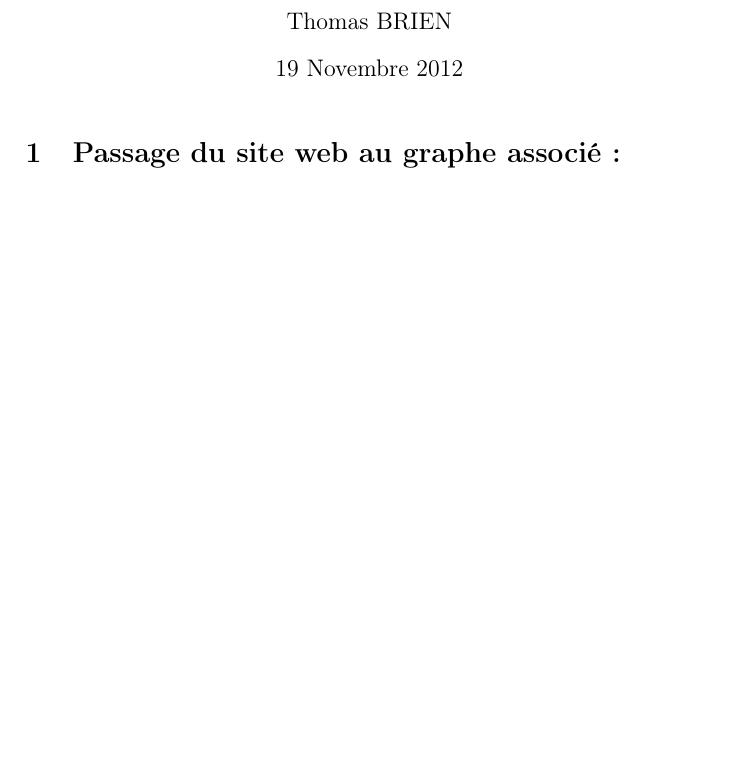
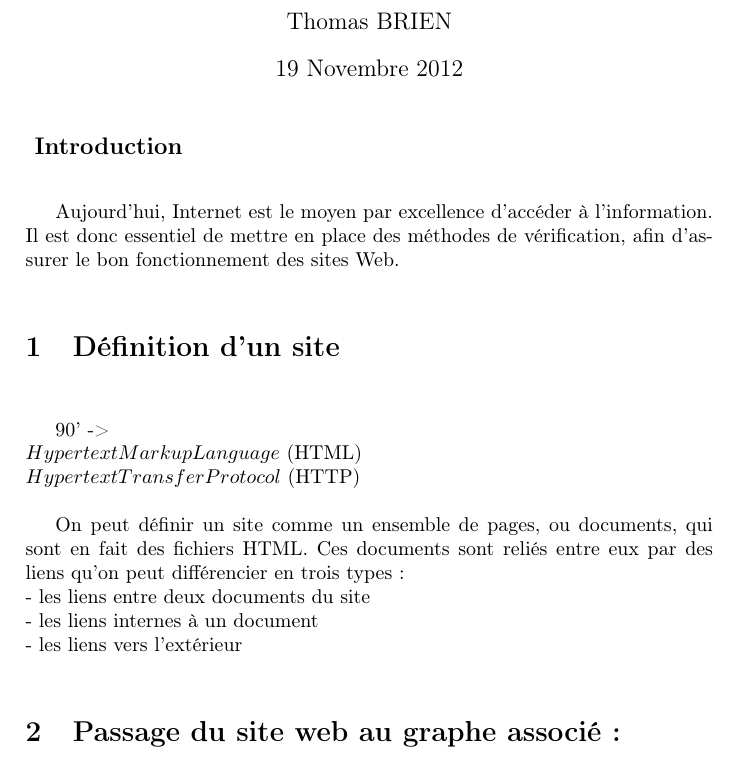
Before and after one commit to tomtom2/communication_scientifique, a LaTeX document (rapport_formalWebSiteVerif.tex): part of page 1 of 2 before the commit and part of page 1 of 3 after it, cut so that both start at the same text, the shorter picture padded with empty space. Compiled offline with pdfLaTeX.

Commit message:
add intro and start def.

```diff
--- a/rapport_formalWebSiteVerif.tex
+++ b/rapport_formalWebSiteVerif.tex
@@ -34,6 +34,21 @@
 
 \begin{document}
 \maketitle
+
+\subsection*{ Introduction\\ }
+Aujourd'hui, Internet est le moyen par excellence d'accéder à l'information.
+Il est donc essentiel de mettre en place des méthodes de vérification, afin d'assurer le bon fonctionnement des sites Web.\\
+
+\section{Définition d'un site\\}
+90' -> \\
+       $Hypertext Markup Language$ (HTML)\\
+       $Hypertext Transfer Protocol$ (HTTP)\\
+
+On peut définir un site comme un ensemble de pages, ou documents, qui sont en fait des fichiers HTML. Ces documents sont reliés entre eux par des liens qu'on peut différencier en trois types:\\
+        - les liens entre deux documents du site\\
+        - les liens internes à un document\\
+        - les liens vers l’extérieur\\
+
 \section{Passage du site web au graphe associé:\\}
 
 
```
